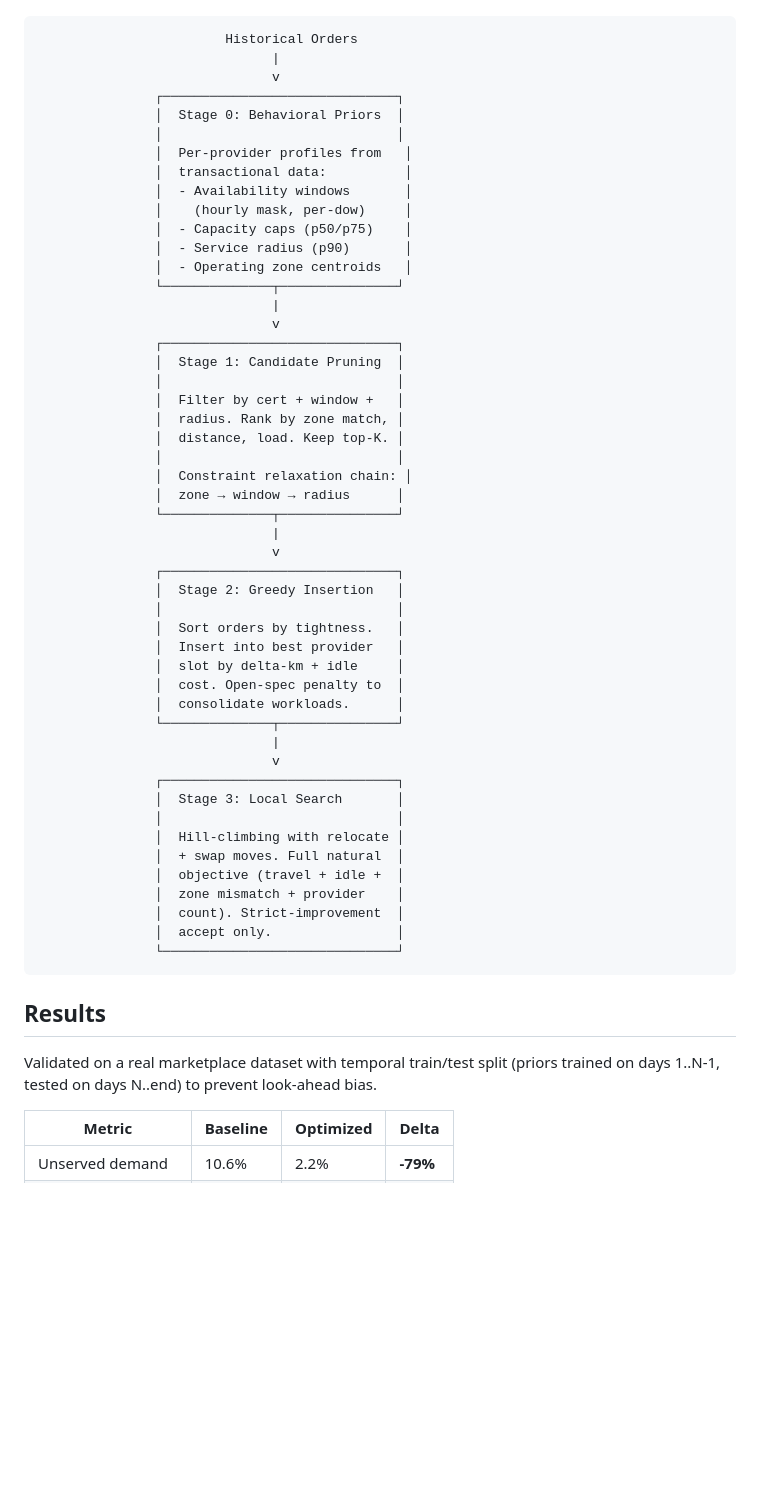
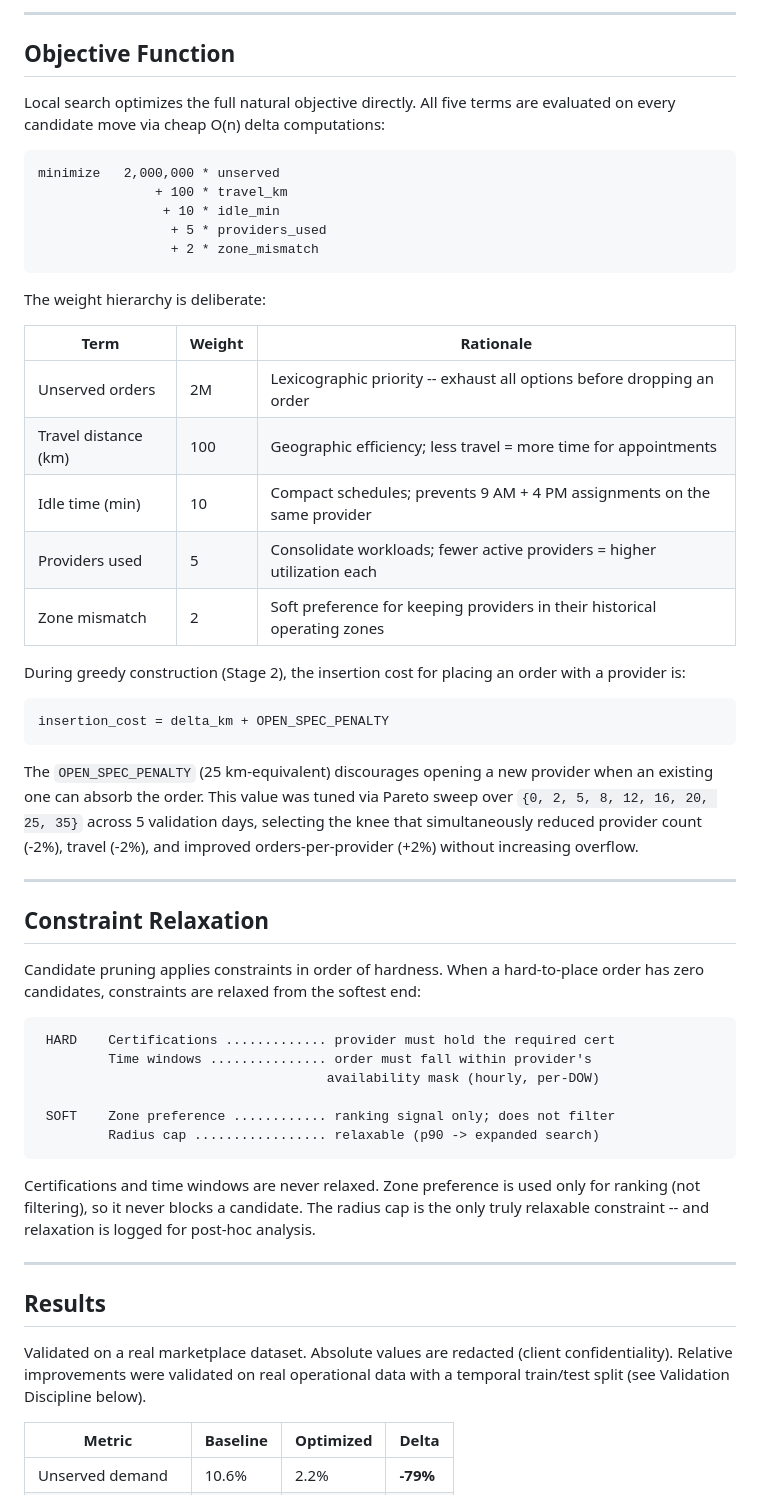
Before and after one commit to bchalita/service-marketplace-optimizer, a Markdown page: README.md, the part around one of its changes. Rendered like a GitHub page; blank space fills up the shorter version.

Commit message:
Improve README with pipeline diagram, objective function, and validation methodology
Co-Authored-By: Claude Opus 4.6 <noreply@anthropic.com>

````diff
--- a/README.md
+++ b/README.md
@@ -14,59 +63,57 @@ A three-stage pipeline that constructs and refines daily schedules from scratch,
+---
+
+## Objective Function
+
+Local search optimizes the full natural objective directly. All five terms are evaluated on every candidate move via cheap O(n) delta computations:
 
 ```
-                        Historical Orders
-                              |
-                              v
-               ┌──────────────────────────────┐
-               │  Stage 0: Behavioral Priors  │
-               │                              │
-               │  Per-provider profiles from   │
-               │  transactional data:          │
-               │  - Availability windows       │
-               │    (hourly mask, per-dow)     │
-               │  - Capacity caps (p50/p75)    │
-               │  - Service radius (p90)       │
-               │  - Operating zone centroids   │
-               └──────────────┬───────────────┘
-                              |
-                              v
-               ┌──────────────────────────────┐
-               │  Stage 1: Candidate Pruning  │
-               │                              │
-               │  Filter by cert + window +   │
-               │  radius. Rank by zone match, │
-               │  distance, load. Keep top-K. │
-               │                              │
-               │  Constraint relaxation chain: │
-               │  zone → window → radius      │
-               └──────────────┬───────────────┘
-                              |
-                              v
-               ┌──────────────────────────────┐
-               │  Stage 2: Greedy Insertion   │
-               │                              │
-               │  Sort orders by tightness.   │
-               │  Insert into best provider   │
-               │  slot by delta-km + idle     │
-               │  cost. Open-spec penalty to  │
-               │  consolidate workloads.      │
-               └──────────────┬───────────────┘
-                              |
-                              v
-               ┌──────────────────────────────┐
-               │  Stage 3: Local Search       │
-               │                              │
-               │  Hill-climbing with relocate │
-               │  + swap moves. Full natural  │
-               │  objective (travel + idle +  │
-               │  zone mismatch + provider    │
-               │  count). Strict-improvement  │
-               │  accept only.                │
-               └──────────────────────────────┘
+minimize   2,000,000 * unserved
+               + 100 * travel_km
+                + 10 * idle_min
+                 + 5 * providers_used
+                 + 2 * zone_mismatch
 ```
+
+The weight hierarchy is deliberate:
+
+| Term | Weight | Rationale |
+|---|---|---|
+| Unserved orders | 2M | Lexicographic priority -- exhaust all options before dropping an order |
+| Travel distance (km) | 100 | Geographic efficiency; less travel = more time for appointments |
+| Idle time (min) | 10 | Compact schedules; prevents 9 AM + 4 PM assignments on the same provider |
+| Providers used | 5 | Consolidate workloads; fewer active providers = higher utilization each |
+| Zone mismatch | 2 | Soft preference for keeping providers in their historical operating zones |
+
+During greedy construction (Stage 2), the insertion cost for placing an order with a provider is:
+
+```
+insertion_cost = delta_km + OPEN_SPEC_PENALTY
+```
+
+The `OPEN_SPEC_PENALTY` (25 km-equivalent) discourages opening a new provider when an existing one can absorb the order. This value was tuned via Pareto sweep over `{0, 2, 5, 8, 12, 16, 20, 25, 35}` across 5 validation days, selecting the knee that simultaneously reduced provider count (-2%), travel (-2%), and improved orders-per-provider (+2%) without increasing overflow.
+
+---
+
+## Constraint Relaxation
+
+Candidate pruning applies constraints in order of hardness. When a hard-to-place order has zero candidates, constraints are relaxed from the softest end:
+
+```
+ HARD    Certifications ............. provider must hold the required cert
+         Time windows ............... order must fall within provider's
+                                     availability mask (hourly, per-DOW)
+
+ SOFT    Zone preference ............ ranking signal only; does not filter
+         Radius cap ................. relaxable (p90 -> expanded search)
+```
+
+Certifications and time windows are never relaxed. Zone preference is used only for ranking (not filtering), so it never blocks a candidate. The radius cap is the only truly relaxable constraint -- and relaxation is logged for post-hoc analysis.
+
+---
 
 ## Results
 
-Validated on a real marketplace dataset with temporal train/test split (priors trained on days 1..N-1, tested on days N..end) to prevent look-ahead bias.
+Validated on a real marketplace dataset. Absolute values are redacted (client confidentiality). Relative improvements were validated on real operational data with a temporal train/test split (see Validation Discipline below).
 
 | Metric | Baseline | Optimized | Delta |
 |---|---|---|---|
````
Also changed, not shown: other parts of README.md (+132 -14 lines).
